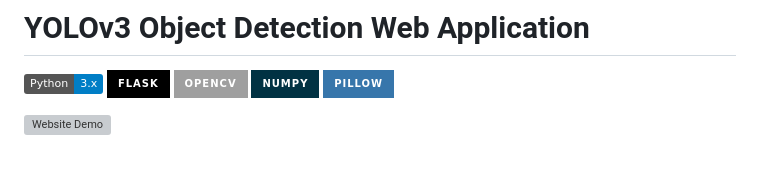
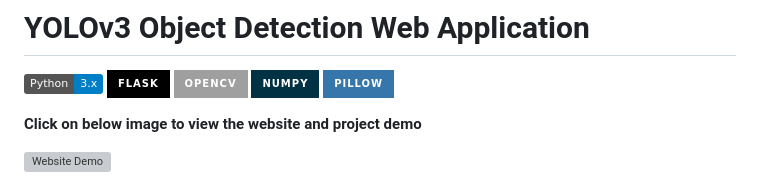
Before and after one commit to yashch01/object-detection-using-yolo-with-website, a Markdown page: README.md, the part around the change. Drawn GitHub-style; badges without logos; blank space fills up the shorter version; grey boxes are pictures that could not be loaded.

```diff
--- a/README.md
+++ b/README.md
@@ -5,6 +5,8 @@
 [![OpenCV](https://img.shields.io/badge/OpenCV-%23white.svg?style=for-the-badge&logo=opencv&logoColor=black)](https://opencv.org/)
 [![NumPy](https://img.shields.io/badge/numpy-%23013243.svg?style=for-the-badge&logo=numpy&logoColor=white)](https://numpy.org/)
 [![Pillow](https://img.shields.io/badge/Pillow-3776AB?style=for-the-badge&logo=PIL&logoColor=white)](https://pillow.readthedocs.io/en/stable/)
+
+**Click on below image to view the website and project demo**
 
 [![Website Demo](https://github.com/yashch01/object-detection-using-yolo-with-website/blob/main/yolo_yt2.png
 )](https://youtu.be/tz8J4TaF-g0)
```
